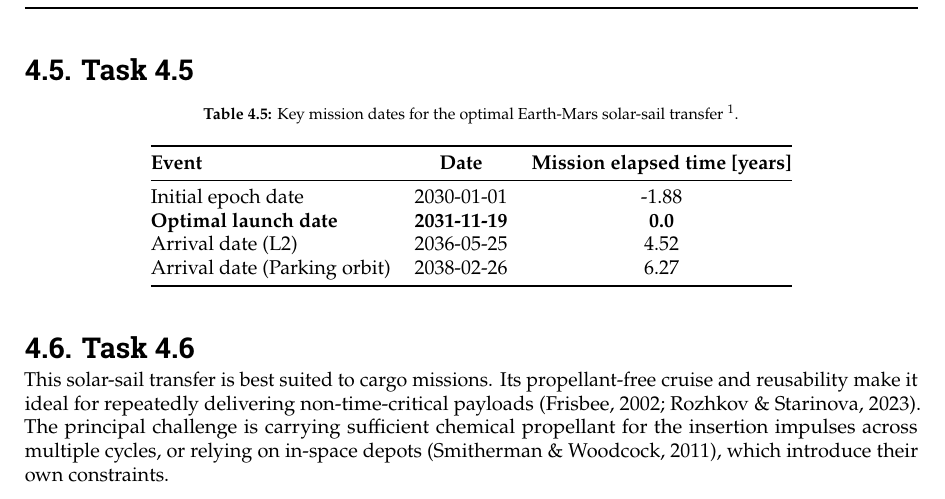
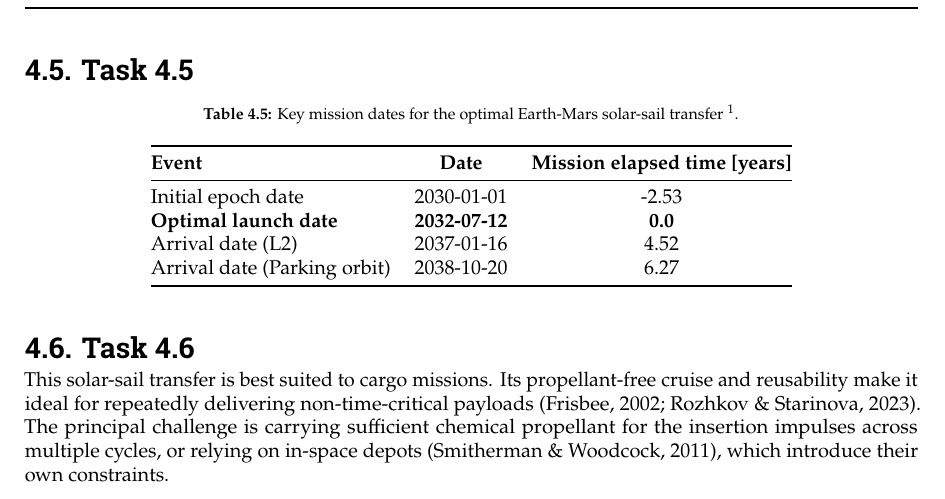
Before and after one commit to ismaelgallolopez/MIMOSA-special-topics-astrodynamics, a LaTeX thesis (report/report.tex, which reads report/mainmatter/wp4.tex): part of page 15 of 38, cut so that both start at the same text. Compiled offline with pdfLaTeX.

Commit message:
fixed time of fligh as per the change made in the angles

```diff
--- a/report/mainmatter/wp4.tex
+++ b/report/mainmatter/wp4.tex
@@ -170,10 +170,10 @@ Overall, the results are consistent with higher sail performance improving the t
     \toprule
     \textbf{Event} & \textbf{Date} & \textbf{Mission elapsed time [years]} \\
     \midrule
-    Initial epoch date             & 2030-01-01 & -1.88 \\
-    \textbf{Optimal launch date}            & \textbf{2031-11-19} & \textbf{0.0} \\
-    Arrival date (L2)              & 2036-05-25 & 4.52 \\
-    Arrival date (Parking orbit)   & 2038-02-26 & 6.27 \\
+    Initial epoch date             & 2030-01-01 & -2.53 \\
+    \textbf{Optimal launch date}   & \textbf{2032-07-12} & \textbf{0.0} \\
+    Arrival date (L2)              & 2037-01-16    & 4.52 \\
+    Arrival date (Parking orbit)   & 2038-10-20 & 6.27 \\
     \bottomrule
   \end{tabular}
 \end{table}
```
